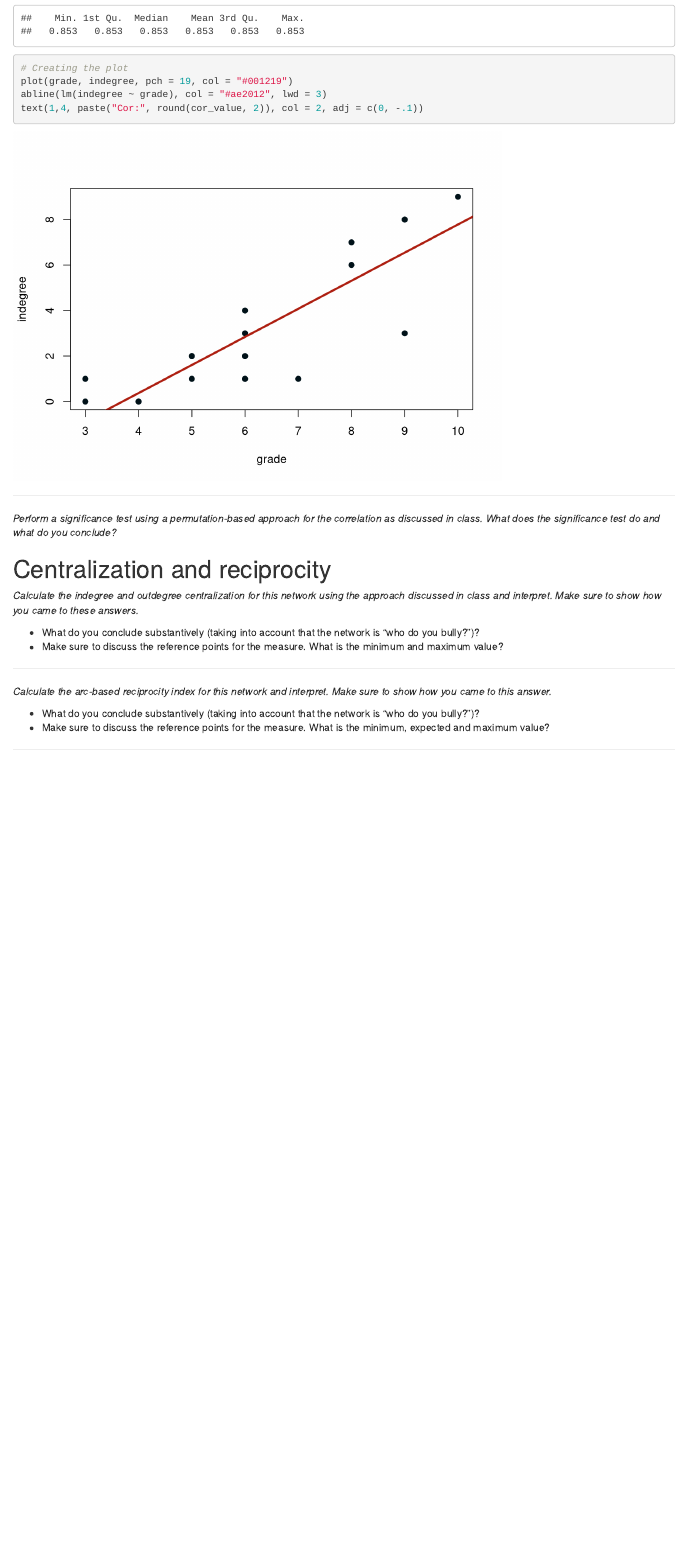
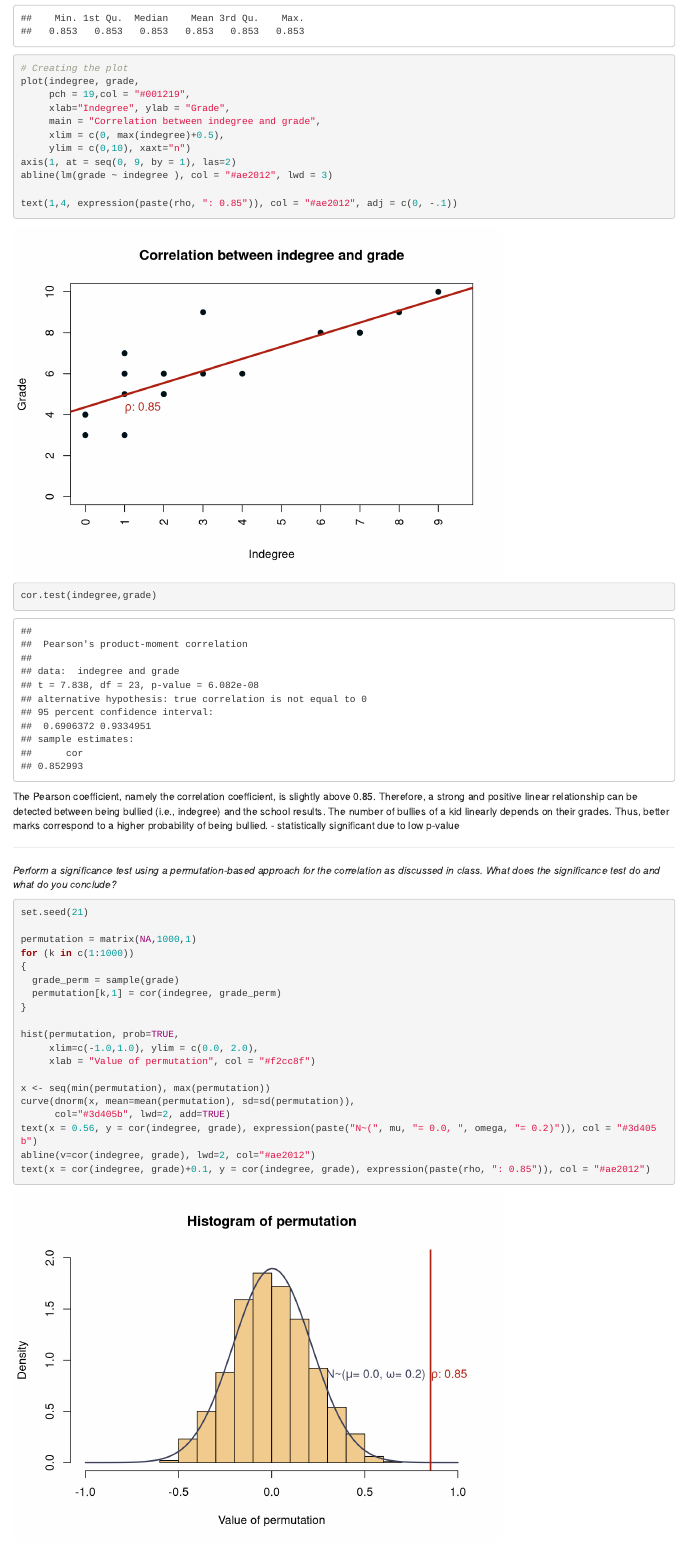
Before and after one commit to AuroraArctic/Advanced-Social-Network-Group-Work, an R Markdown document (BullyingNetwork.Rmd): the page in a window 1100 px wide, from 13310 px down before the commit and from 13410 px down after it, so that both start at the same text. Rendered offline with R 4.5, knitr and Pandoc, with nearby package versions; code that draws random numbers runs with fixed seeds of ours; some code elsewhere in the file could not run offline.

Commit message:
new_exercise

````diff
--- a/BullyingNetwork.Rmd
+++ b/BullyingNetwork.Rmd
@@ -354,17 +356,49 @@ cor_value = cor(grade, indegree, method = c("pearson"))
 summary(cor_value)
 
 # Creating the plot
-plot(grade, indegree, pch = 19, col = "#001219")
-abline(lm(indegree ~ grade), col = "#ae2012", lwd = 3)
-text(1,4, paste("Cor:", round(cor_value, 2)), col = 2, adj = c(0, -.1))
+plot(indegree, grade,
+     pch = 19,col = "#001219",
+     xlab="Indegree", ylab = "Grade",
+     main = "Correlation between indegree and grade",
+     xlim = c(0, max(indegree)+0.5),
+     ylim = c(0,10), xaxt="n")
+axis(1, at = seq(0, 9, by = 1), las=2)
+abline(lm(grade ~ indegree ), col = "#ae2012", lwd = 3)
+
+text(1,4, expression(paste(rho, ": 0.85")), col = "#ae2012", adj = c(0, -.1))
+
+cor.test(indegree,grade)
 
 ```
+
+The Pearson coefficient, namely the correlation coefficient, is slightly above 0.85. Therefore, a strong and positive linear relationship can be detected between being bullied (i.e., indegree) and the school results. The number of bullies of a kid linearly depends on their grades. Thus, better marks correspond to a higher probability of being bullied.
+- statistically significant due to low p-value
 
 ------------------------------------------------------------------------
 
 *Perform a significance test using a permutation-based approach for the correlation as discussed in class. What does the significance test do and what do you conclude?*
 
 ```{r}
+
+set.seed(21)
+
+permutation = matrix(NA,1000,1)
+for (k in c(1:1000))
+{
+  grade_perm = sample(grade)
+  permutation[k,1] = cor(indegree, grade_perm)
+}
+
+hist(permutation, prob=TRUE,
+     xlim=c(-1.0,1.0), ylim = c(0.0, 2.0),
+     xlab = "Value of permutation", col = "#f2cc8f")
+
+x <- seq(min(permutation), max(permutation))
+curve(dnorm(x, mean=mean(permutation), sd=sd(permutation)),
+      col="#3d405b", lwd=2, add=TRUE)
+text(x = 0.56, y = cor(indegree, grade), expression(paste("N~(", mu, "= 0.0, ", omega, "= 0.2)")), col = "#3d405b")
+abline(v=cor(indegree, grade), lwd=2, col="#ae2012")
+text(x = cor(indegree, grade)+0.1, y = cor(indegree, grade), expression(paste(rho, ": 0.85")), col = "#ae2012")
 
 ```
 
````
Also changed, not shown: BullyingNetwork.Rmd (4 more changed lines).
